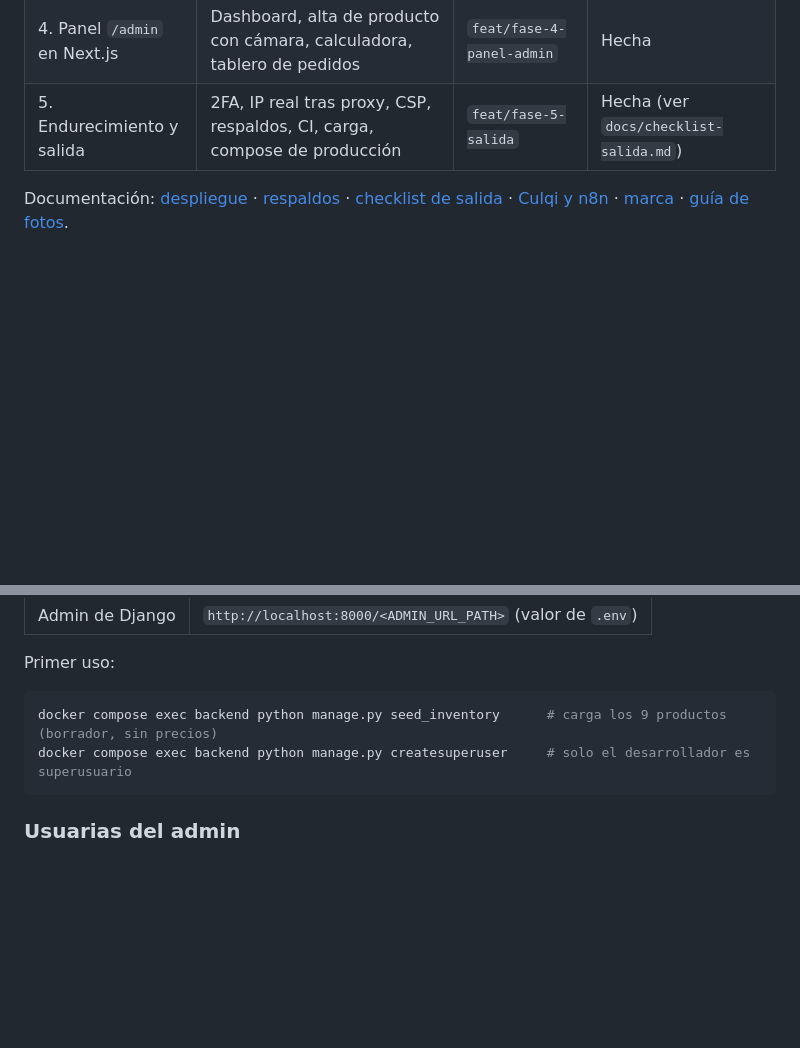
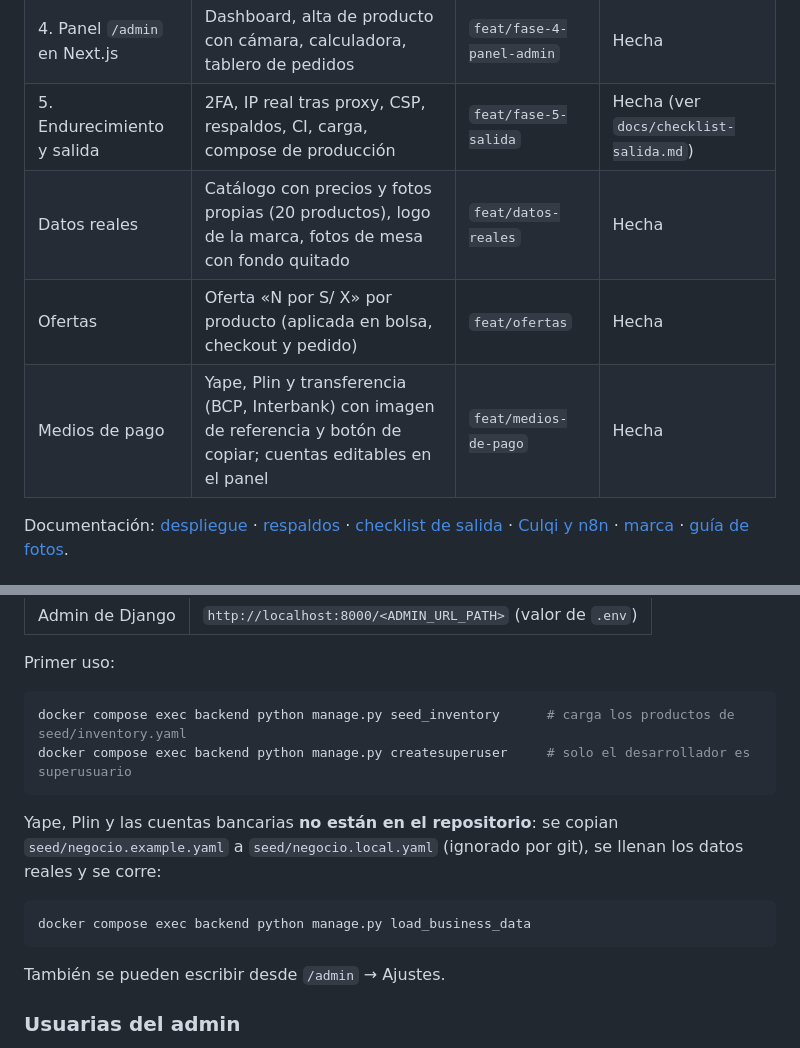
Before and after one commit to JasonGomezzz/tiendanataly, a Markdown page: README.md, 2 parts joined by grey strips. GitHub-like rendering; blank space fills up the shorter version.

Commit message:
docs(readme): registrar las ramas de datos reales, ofertas y medios de pago y cómo cargar los datos del negocio

````diff
--- a/README.md
+++ b/README.md
@@ -14,6 +14,9 @@ Monorepo con **Django + DRF + PostgreSQL** (backend), **Next.js (App Router) + T
 | 3. Pagos y estados | Culqi (sin validar contra sandbox), webhooks verificados, n8n, encargos con adelanto | `feat/fase-3-pagos` | Hecha |
 | 4. Panel `/admin` en Next.js | Dashboard, alta de producto con cámara, calculadora, tablero de pedidos | `feat/fase-4-panel-admin` | Hecha |
 | 5. Endurecimiento y salida | 2FA, IP real tras proxy, CSP, respaldos, CI, carga, compose de producción | `feat/fase-5-salida` | Hecha (ver `docs/checklist-salida.md`) |
+| Datos reales | Catálogo con precios y fotos propias (20 productos), logo de la marca, fotos de mesa con fondo quitado | `feat/datos-reales` | Hecha |
+| Ofertas | Oferta «N por S/ X» por producto (aplicada en bolsa, checkout y pedido) | `feat/ofertas` | Hecha |
+| Medios de pago | Yape, Plin y transferencia (BCP, Interbank) con imagen de referencia y botón de copiar; cuentas editables en el panel | `feat/medios-de-pago` | Hecha |
 
 Documentación: [despliegue](docs/despliegue.md) · [respaldos](docs/respaldos.md) · [checklist de salida](docs/checklist-salida.md) · [Culqi y n8n](docs/pagos-culqi.md) · [marca](docs/marca.md) · [guía de fotos](docs/guia-fotos.md).
 
@@ -39,9 +42,17 @@ El panel de la administradora está en `/admin` (login con correo, contraseña y
 Primer uso:
 
 ```bash
-docker compose exec backend python manage.py seed_inventory      # carga los 9 productos (borrador, sin precios)
+docker compose exec backend python manage.py seed_inventory      # carga los productos de seed/inventory.yaml
 docker compose exec backend python manage.py createsuperuser     # solo el desarrollador es superusuario
 ```
+
+Yape, Plin y las cuentas bancarias **no están en el repositorio**: se copian `seed/negocio.example.yaml` a `seed/negocio.local.yaml` (ignorado por git), se llenan los datos reales y se corre:
+
+```bash
+docker compose exec backend python manage.py load_business_data
+```
+
+También se pueden escribir desde `/admin` → Ajustes.
 
 ### Usuarias del admin
 
````
